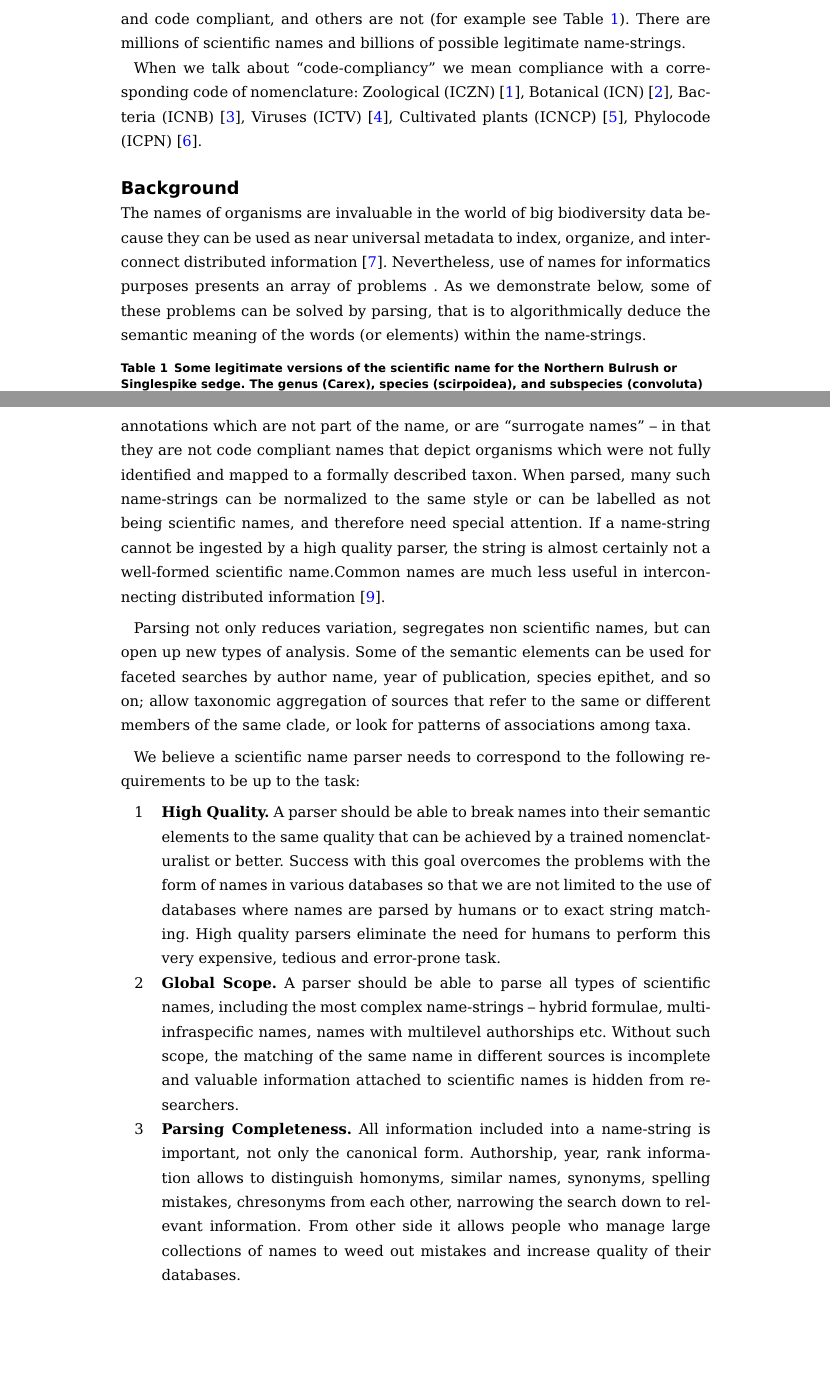
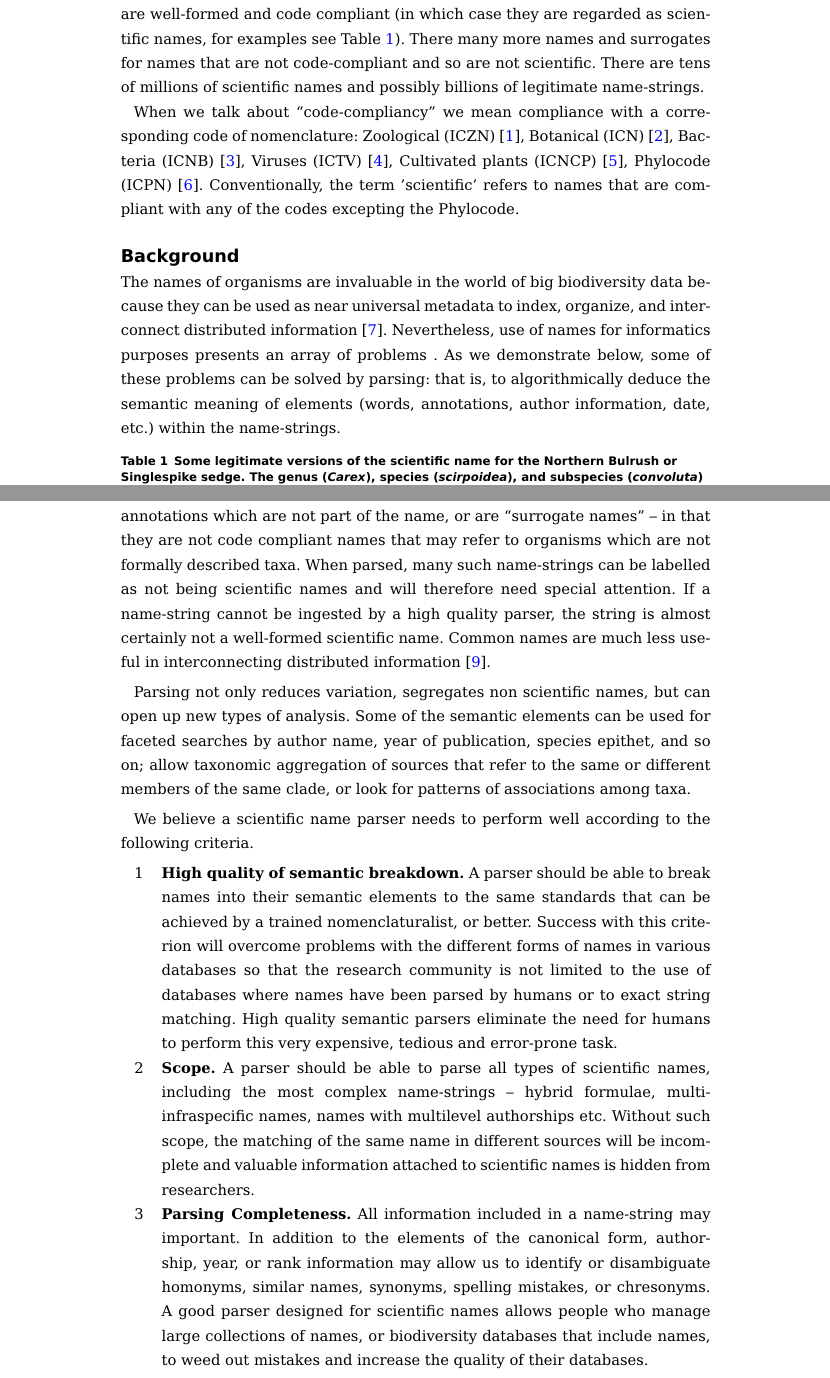
Before and after one commit to mjy/gnparser-paper, a LaTeX document (gnparser.tex): two parts of pages 2 and 4 of 20, joined at a grey line, cut at the place of the change, the shorter picture padded with empty space. Compiled offline with pdfLaTeX.

Commit message:
Updates from ShareLaTeX

```diff
--- a/gnparser.tex
+++ b/gnparser.tex
@@ -305,12 +304,12 @@ Throughout the paper we distinguish between two terms -- ``name'' and
 which points to a taxon. A name can be expressed by many name-strings, some are
-well-formed and code compliant, and others are not (for example see
-Table~\ref{table:carex}).  There are millions of scientific names and billions
-of possible legitimate name-strings.
+well-formed and code compliant (in which case they are regarded as scientific names, for examples see
+Table~\ref{table:carex}). There many more names and surrogates for names that are not code-compliant and so are not scientific.  There are tens of millions of scientific names and possibly billions
+of legitimate name-strings.
 
 When we talk about ``code-compliancy'' we mean compliance with a corresponding
 code of nomenclature: Zoological (ICZN) \cite{ICZN}, Botanical (ICN)
 \cite{ICN}, Bacteria (ICNB) \cite{ICNB}, Viruses (ICTV) \cite{ICTV}, Cultivated
-plants (ICNCP) \cite{ICNCP}, Phylocode (ICPN) \cite{ICPN}.
+plants (ICNCP) \cite{ICNCP}, Phylocode (ICPN) \cite{ICPN}. Conventionally, the term 'scientific' refers to names that are compliant with any of the codes excepting the Phylocode.
 
 \section*{Background}
 
@@ -318,16 +317,16 @@ The names of organisms are invaluable in the world of big biodiversity data
 because they can be used as near universal metadata to index, organize, and
 interconnect distributed information \cite{Patterson2010}. Nevertheless, use of
 names for informatics purposes presents an array of problems . As we
-demonstrate below, some of these problems can be solved by parsing, that is to
-algorithmically deduce the semantic meaning of the words (or elements) within
+demonstrate below, some of these problems can be solved by parsing: that is, to
+algorithmically deduce the semantic meaning of elements (words, annotations, author information, date, etc.) within
 the name-strings.
 
 \begin{table}[!htb]
   \begin{center}
 
   \caption{Some legitimate versions of the scientific name for the Northern
-    Bulrush or Singlespike sedge.  The genus (Carex), species (scirpoidea),
-    and subspecies (convoluta) may be annotated (var. subsp., and ssp.) or
+    Bulrush or Singlespike sedge.  The genus (\textit{Carex}), species (\textit{scirpoidea}),
+    and subspecies (\textit{convoluta}) may be annotated (var. subsp., and ssp.) or
     have the name of the original authority for the infraspecies (Kükenthal),
     the species (Michaux), the current infraspecific combination (Dunlop),
     sometimes abbreviated and with or without dates. Image courtesy of
@@ -427,11 +427,11 @@ are inconsistent in their format, impeding data integration. Impediments also
+may be inconsistent in their format, impeding data integration. Impediments also
 result from name-strings that are not properly formed, or contain annotations
 which are not part of the name, or are ``surrogate names'' – in that they are
-not code compliant names that depict organisms which were not fully identified
-and mapped to a formally described taxon. When parsed, many such name-strings
-can be normalized to the same style or can be labelled as not being scientific
-names, and therefore need special attention.  If a name-string cannot be
+not code compliant names that may refer to organisms which are not formally described taxa. When parsed, many such name-strings
+can be labelled as not being scientific
+names and will therefore need special attention.  If a name-string cannot be
 ingested by a high quality parser, the string is almost certainly not a
-well-formed scientific name.Common names are much less useful in
+well-formed scientific name.  Common names are much less useful in
 interconnecting distributed information \cite{Patterson:inpress-a}.
 
 Parsing not only reduces variation, segregates non scientific names, but can
@@ -440,31 +440,29 @@ faceted searches by author name, year of publication, species epithet, and so
 on; allow taxonomic aggregation of sources that refer to the same or different
 members of the same clade, or look for patterns of associations among taxa.
 
-We believe a scientific name parser needs to correspond
-to the following requirements to be up to the task:
+We believe a scientific name parser needs to perform well according to the following criteria.
 
 \begin{enumerate}
 
-  \item \textbf{High Quality.} A parser should be able to break names into their
-    semantic elements to the same quality that can be achieved by a  trained
-    nomenclaturalist or better. Success with this goal overcomes the problems
-    with the form of names in various databases so that we are not limited to
-    the use of databases where names are parsed by humans or to exact string
-    matching. High quality parsers eliminate the need for humans to perform
+  \item \textbf{High quality of semantic breakdown.} A parser should be able to break names into their
+    semantic elements to the same standards that can be achieved by a  trained
+    nomenclaturalist, or better. Success with this criterion will  overcome  problems
+    with the different forms of names in various databases so that the research community is not limited to
+    the use of databases where names have been parsed by humans or to exact string
+    matching. High quality semantic parsers eliminate the need for humans to perform
     this very expensive, tedious and error-prone task.
 
-  \item \textbf{Global Scope.} A parser should be able to parse all types of
+  \item \textbf{Scope.} A parser should be able to parse all types of
     scientific names, including the most complex name-strings -- hybrid
     formulae, multi-infraspecific names, names with multilevel authorships etc.
-    Without such scope, the matching of the same name in different sources is
+    Without such scope, the matching of the same name in different sources will be
     incomplete and valuable information attached to scientific names is hidden
     from researchers.
 
-  \item \textbf{Parsing Completeness.} All information included into a
-    name-string is important, not only the canonical form. Authorship, year,
-    rank information allows to distinguish homonyms, similar names, synonyms,
-    spelling mistakes, chresonyms from each other, narrowing the search down to
-    relevant information. From other side it allows people who manage large
-    collections of names to weed out mistakes and increase quality of their
+  \item \textbf{Parsing Completeness.} All information included in a
+    name-string may important. In addition to the elements of the canonical form, authorship, year, or
+    rank information may allow us to identify or disambiguate homonyms, similar names, synonyms,
+    spelling mistakes, or chresonyms. A good parser designed for scientific names allows people who manage large
+    collections of names, or biodiversity databases that include names,  to weed out mistakes and increase the quality of their
     databases.
 
```
Also changed, not shown: gnparser.tex (51 more changed lines).
